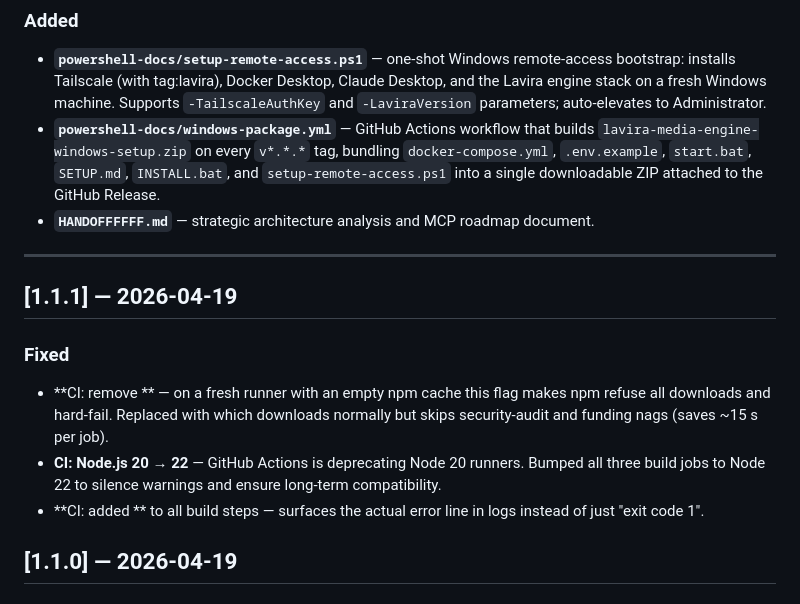
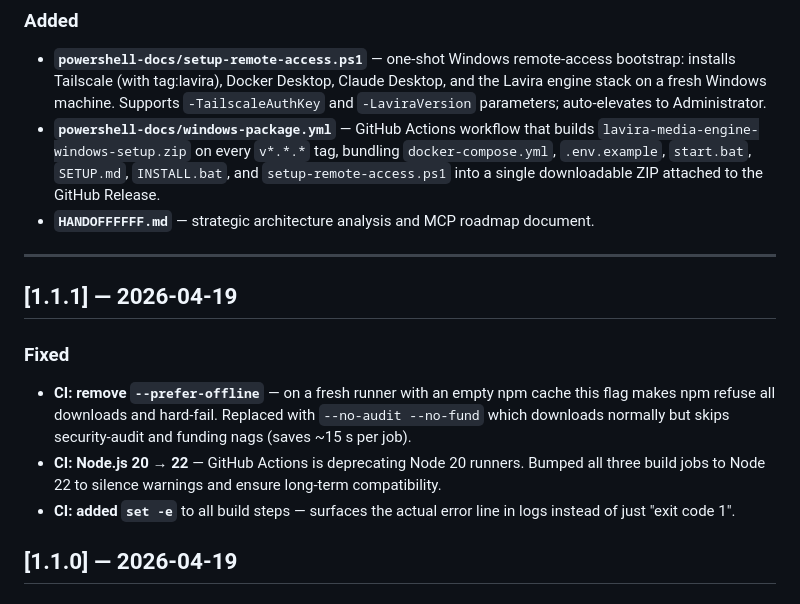
Before and after one commit to jaguar999paw-droid/lavira-media-engine, a Markdown page: CHANGELOG.md, the part around one of its changes. Drawn GitHub-style.

```diff
--- a/CHANGELOG.md
+++ b/CHANGELOG.md
@@ -78,16 +162,15 @@ All notable changes to Lavira Media Engine are documented here.
 
 ---
 
-
 ## [1.1.1] — 2026-04-19
 
 ### Fixed
-- **CI: remove ** — on a fresh runner with an empty npm cache this flag
-  makes npm refuse all downloads and hard-fail. Replaced with  which
+- **CI: remove `--prefer-offline`** — on a fresh runner with an empty npm cache this flag
+  makes npm refuse all downloads and hard-fail. Replaced with `--no-audit --no-fund` which
   downloads normally but skips security-audit and funding nags (saves ~15 s per job).
 - **CI: Node.js 20 → 22** — GitHub Actions is deprecating Node 20 runners. Bumped all three
   build jobs to Node 22 to silence warnings and ensure long-term compatibility.
-- **CI: added ** to all build steps — surfaces the actual error line
+- **CI: added `set -e`** to all build steps — surfaces the actual error line
   in logs instead of just "exit code 1".
 
 ## [1.1.0] — 2026-04-19
```
Also changed, not shown: other parts of CHANGELOG.md (+88 -4 lines).
